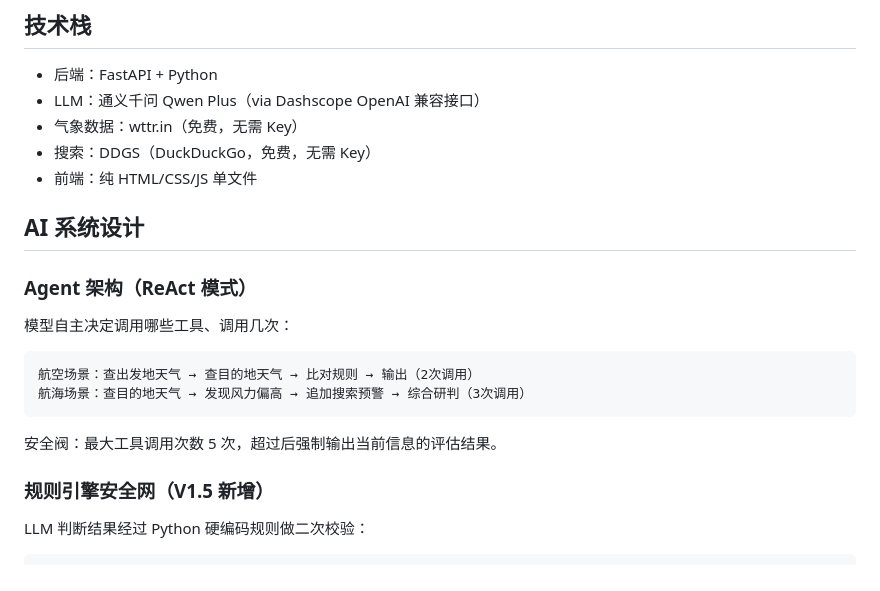
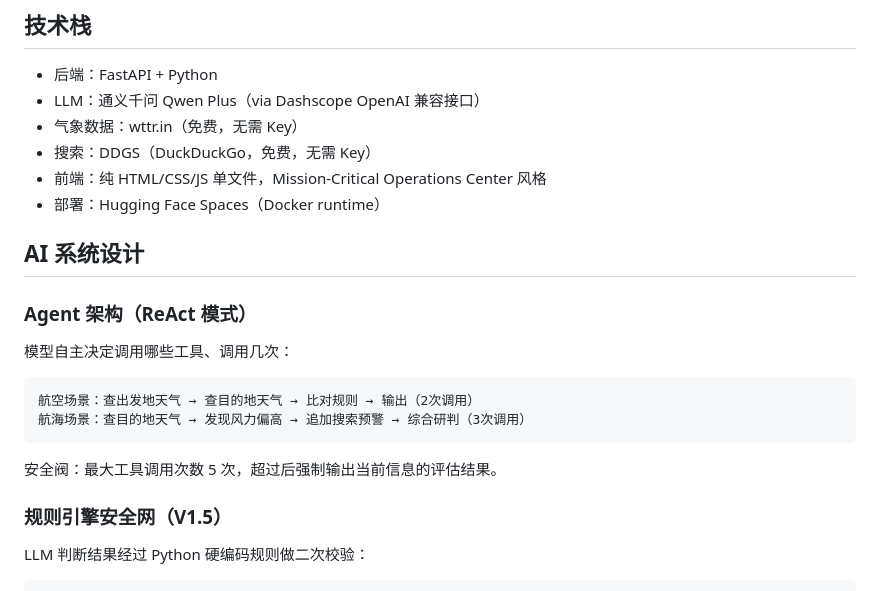
Before and after one commit to wenboxia/VoyageGuard, a Markdown page: README.md, the part around one of its changes. Rendered like a GitHub page.

```diff
--- a/README.md
+++ b/README.md
@@ -47,7 +52,8 @@ uvicorn app:app --reload
 - LLM：通义千问 Qwen Plus（via Dashscope OpenAI 兼容接口）
 - 气象数据：wttr.in（免费，无需 Key）
 - 搜索：DDGS（DuckDuckGo，免费，无需 Key）
-- 前端：纯 HTML/CSS/JS 单文件
+- 前端：纯 HTML/CSS/JS 单文件，Mission-Critical Operations Center 风格
+- 部署：Hugging Face Spaces（Docker runtime）
 
 ## AI 系统设计
 
@@ -62,7 +68,7 @@ uvicorn app:app --reload
 
 安全阀：最大工具调用次数 5 次，超过后强制输出当前信息的评估结果。
 
-### 规则引擎安全网（V1.5 新增）
+### 规则引擎安全网（V1.5）
 
 LLM 判断结果经过 Python 硬编码规则做二次校验：
 
```
Also changed, not shown: other parts of README.md (+28 -2 lines).
